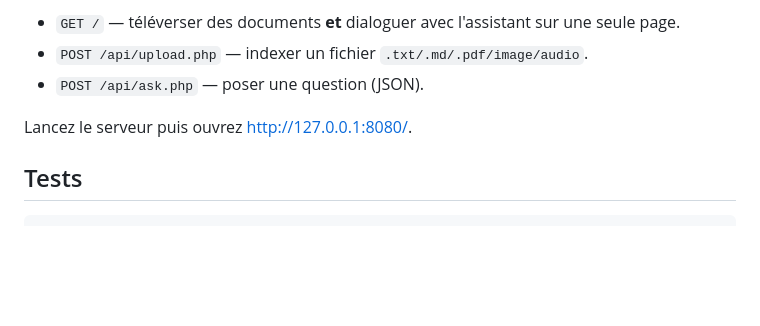
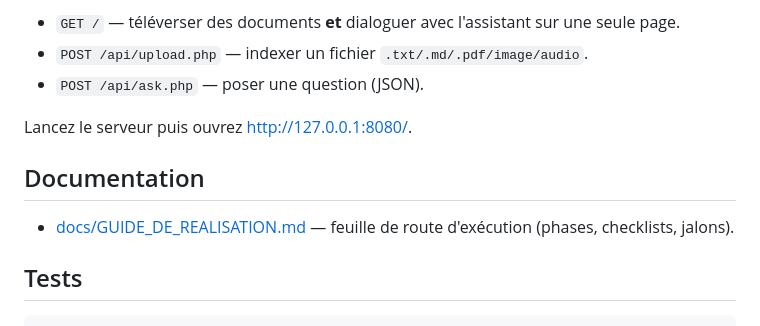
Before and after one commit to AnKBORE/ai-knowledge-workspace, a Markdown page: README.fr.md, the part around the change. Drawn GitHub-style; blank space fills up the shorter version.

Commit message:
Add detailed phased execution guide (GUIDE_DE_REALISATION.md) and link it from README

````diff
--- a/README.fr.md
+++ b/README.fr.md
@@ -118,6 +118,10 @@ L'espace de travail est une page rendue côté serveur (Bootstrap 5 + le design
 
 Lancez le serveur puis ouvrez <http://127.0.0.1:8080/>.
 
+## Documentation
+
+- [docs/GUIDE_DE_REALISATION.md](docs/GUIDE_DE_REALISATION.md) — feuille de route d'exécution (phases, checklists, jalons).
+
 ## Tests
 
 ```powershell
````
Also changed, not shown: README.md (+4 -0 lines), docs/GUIDE_DE_REALISATION.md (added, +327 -0 lines).
